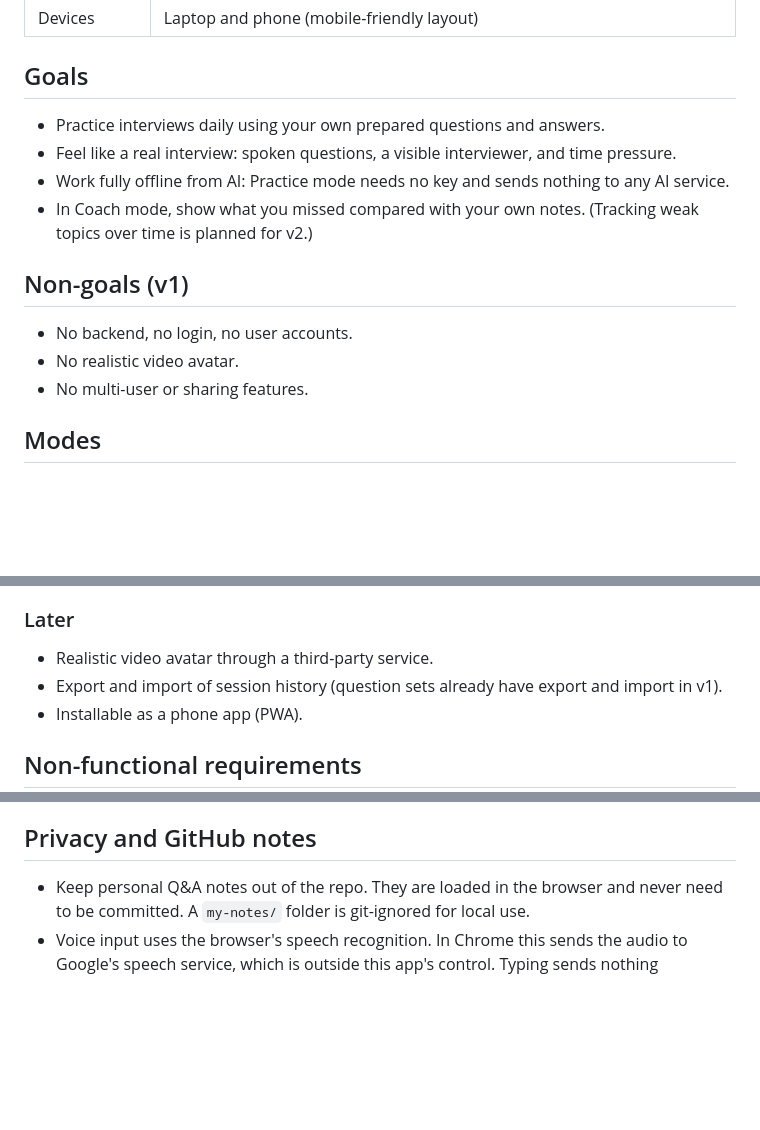
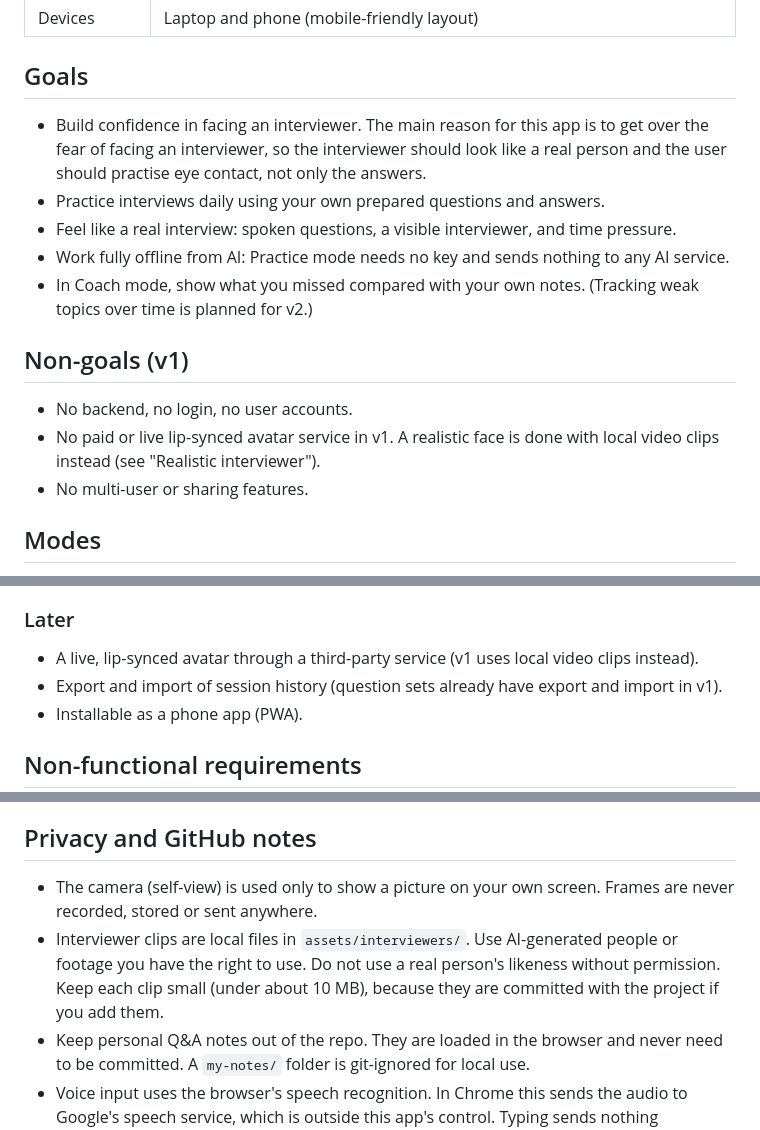
Before and after one commit to mehulp/interview-pal, a Markdown page: docs/requirements.md, 3 parts joined by grey strips. Rendered like a GitHub page; blank space fills up the shorter version.

```diff
--- a/docs/requirements.md
+++ b/docs/requirements.md
@@ -16,6 +16,7 @@ A daily mock-interview practice tool. You load your own Q&A notes and an animate
 
 ## Goals
 
+- Build confidence in facing an interviewer. The main reason for this app is to get over the fear of facing an interviewer, so the interviewer should look like a real person and the user should practise eye contact, not only the answers.
 - Practice interviews daily using your own prepared questions and answers.
 - Feel like a real interview: spoken questions, a visible interviewer, and time pressure.
 - Work fully offline from AI: Practice mode needs no key and sends nothing to any AI service.
@@ -24,7 +25,7 @@ A daily mock-interview practice tool. You load your own Q&A notes and an animate
 ## Non-goals (v1)
 
 - No backend, no login, no user accounts.
-- No realistic video avatar.
+- No paid or live lip-synced avatar service in v1. A realistic face is done with local video clips instead (see "Realistic interviewer").
 - No multi-user or sharing features.
 
 ## Modes
@@ -100,7 +109,7 @@ Until an API key is saved in Settings, Coach mode is disabled in the mode picker
 
 ### Later
 
-- Realistic video avatar through a third-party service.
+- A live, lip-synced avatar through a third-party service (v1 uses local video clips instead).
 - Export and import of session history (question sets already have export and import in v1).
 - Installable as a phone app (PWA).
 
@@ -161,6 +172,8 @@ An answer is optional in Practice mode, because the interviewer only needs the q
 
 ## Privacy and GitHub notes
 
+- The camera (self-view) is used only to show a picture on your own screen. Frames are never recorded, stored or sent anywhere.
+- Interviewer clips are local files in `assets/interviewers/`. Use AI-generated people or footage you have the right to use. Do not use a real person's likeness without permission. Keep each clip small (under about 10 MB), because they are committed with the project if you add them.
 - Keep personal Q&A notes out of the repo. They are loaded in the browser and never need to be committed. A `my-notes/` folder is git-ignored for local use.
 - Voice input uses the browser's speech recognition. In Chrome this sends the audio to Google's speech service, which is outside this app's control. Typing sends nothing anywhere.
 - GitHub Pages on a **private** repo needs a paid GitHub plan. On a free plan, either make the repo public (safe, because it holds no keys or notes) or run the app locally with `python3 -m http.server`.
```
Also changed, not shown: other parts of docs/requirements.md (+17 -4 lines), CLAUDE.md (+4 -2 lines).
